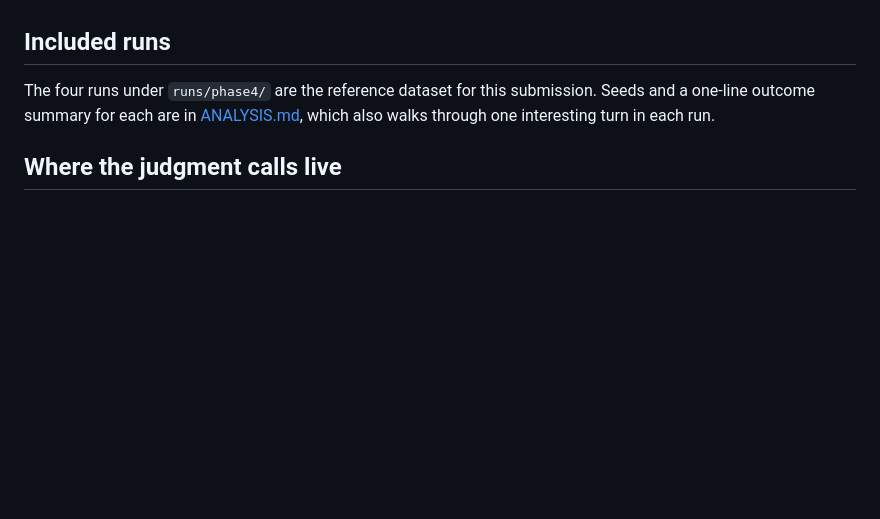
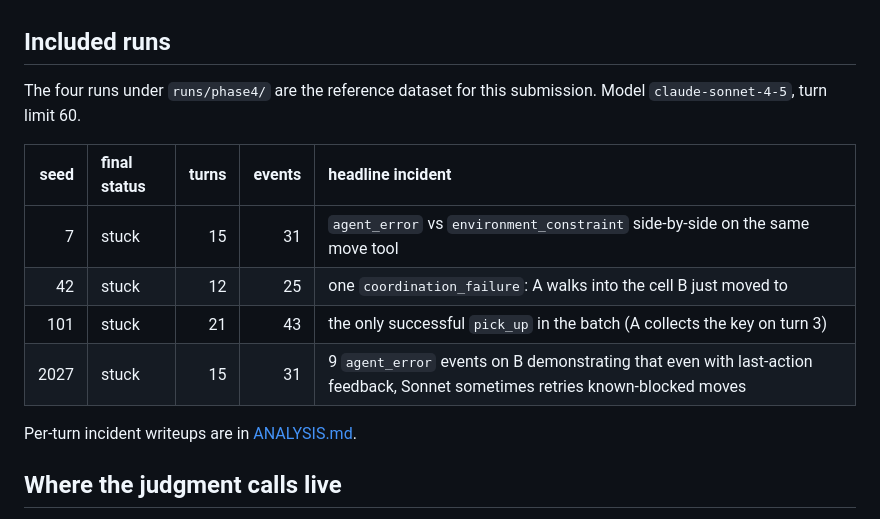
Before and after one commit to thebharathkumar/dungeon-traces, a Markdown page: README.md, the part around the change. Rendered like a GitHub page; blank space fills up the shorter version.

Commit message:
Fill in README included-runs section with real Phase 4 outcomes
Replaces the one-line pointer with a per-seed summary table so a
reviewer can see status, turn count, event count, and headline
incident at a glance without having to jump to ANALYSIS first.

```diff
--- a/README.md
+++ b/README.md
@@ -83,7 +83,16 @@ The viewer shows:
 
 ## Included runs
 
-The four runs under `runs/phase4/` are the reference dataset for this submission. Seeds and a one-line outcome summary for each are in [ANALYSIS.md](./ANALYSIS.md), which also walks through one interesting turn in each run.
+The four runs under `runs/phase4/` are the reference dataset for this submission. Model `claude-sonnet-4-5`, turn limit 60.
+
+| seed | final status | turns | events | headline incident |
+|-----:|:-------------|------:|-------:|:------------------|
+|    7 | stuck        |    15 |     31 | `agent_error` vs `environment_constraint` side-by-side on the same move tool |
+|   42 | stuck        |    12 |     25 | one `coordination_failure`: A walks into the cell B just moved to |
+|  101 | stuck        |    21 |     43 | the only successful `pick_up` in the batch (A collects the key on turn 3) |
+| 2027 | stuck        |    15 |     31 | 9 `agent_error` events on B demonstrating that even with last-action feedback, Sonnet sometimes retries known-blocked moves |
+
+Per-turn incident writeups are in [ANALYSIS.md](./ANALYSIS.md#run-by-run-incidents).
 
 ## Where the judgment calls live
 
```
